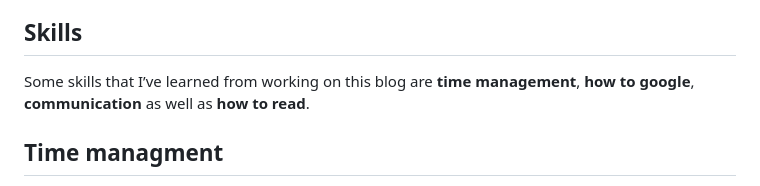
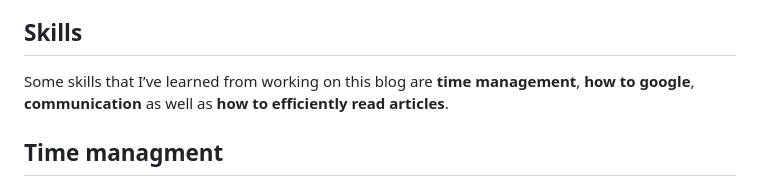
Before and after one commit to juliom1516/sep10-freedom-project, a Markdown page: blog/entry01.md, the part around the change. Rendered like a GitHub page.

```diff
--- a/blog/entry01.md
+++ b/blog/entry01.md
@@ -10,7 +10,7 @@ The topic that I have chosen for this project is sports because as a kid and now
 I'm currently in the first stage of the engineering design process, where the main goal is to define the problem. The problem that I hope to solve with my project is that **people are not informed about the world of technology in Sports**. The following stage is to research the problem and I plan to use not only articles and websites, but to also talk to my peers and those around me to discuss the issue and gain their input on the situation.
 
 ## Skills
-Some skills that I’ve learned from working on this blog are **time management**, **how to google**, **communication** as well as **how to read**.
+Some skills that I’ve learned from working on this blog are **time management**, **how to google**, **communication** as well as **how to efficiently read articles**.
 
 
 ## Time managment
```
